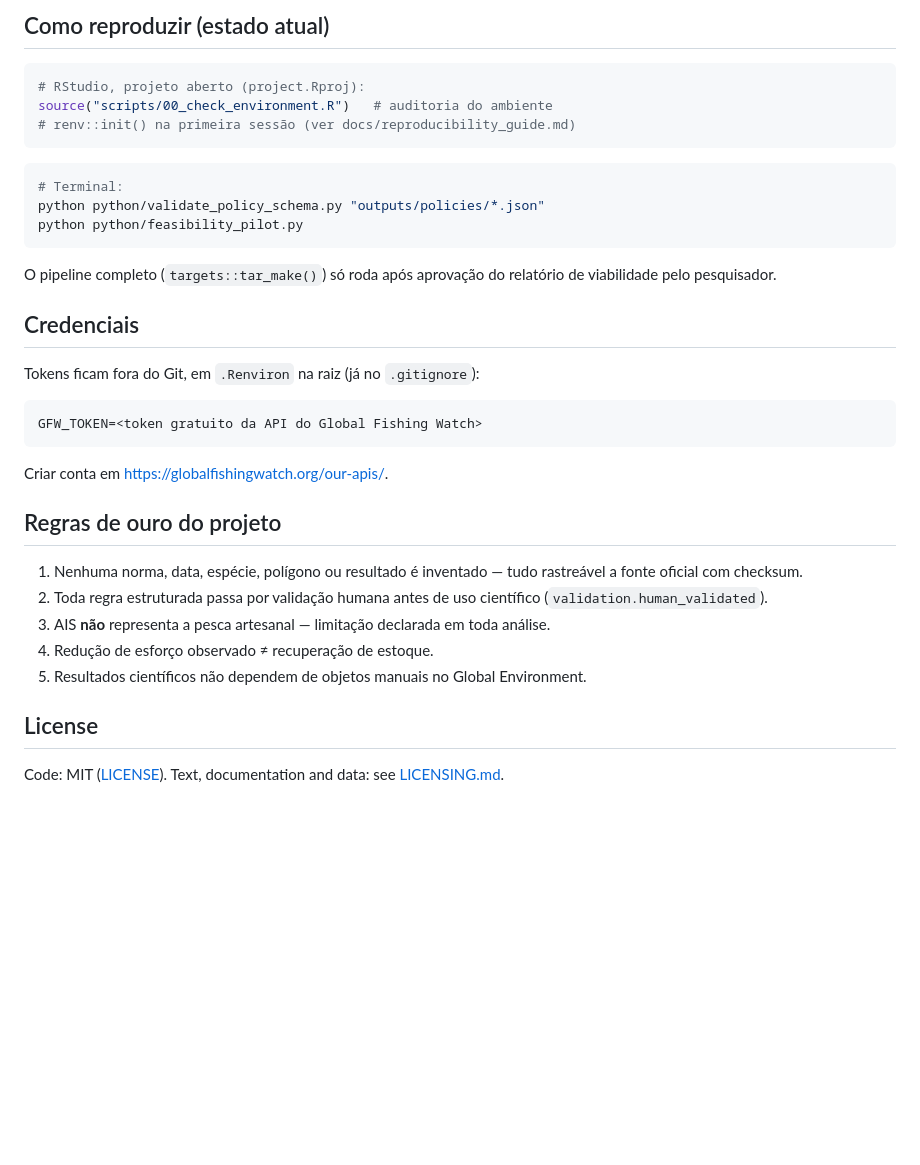
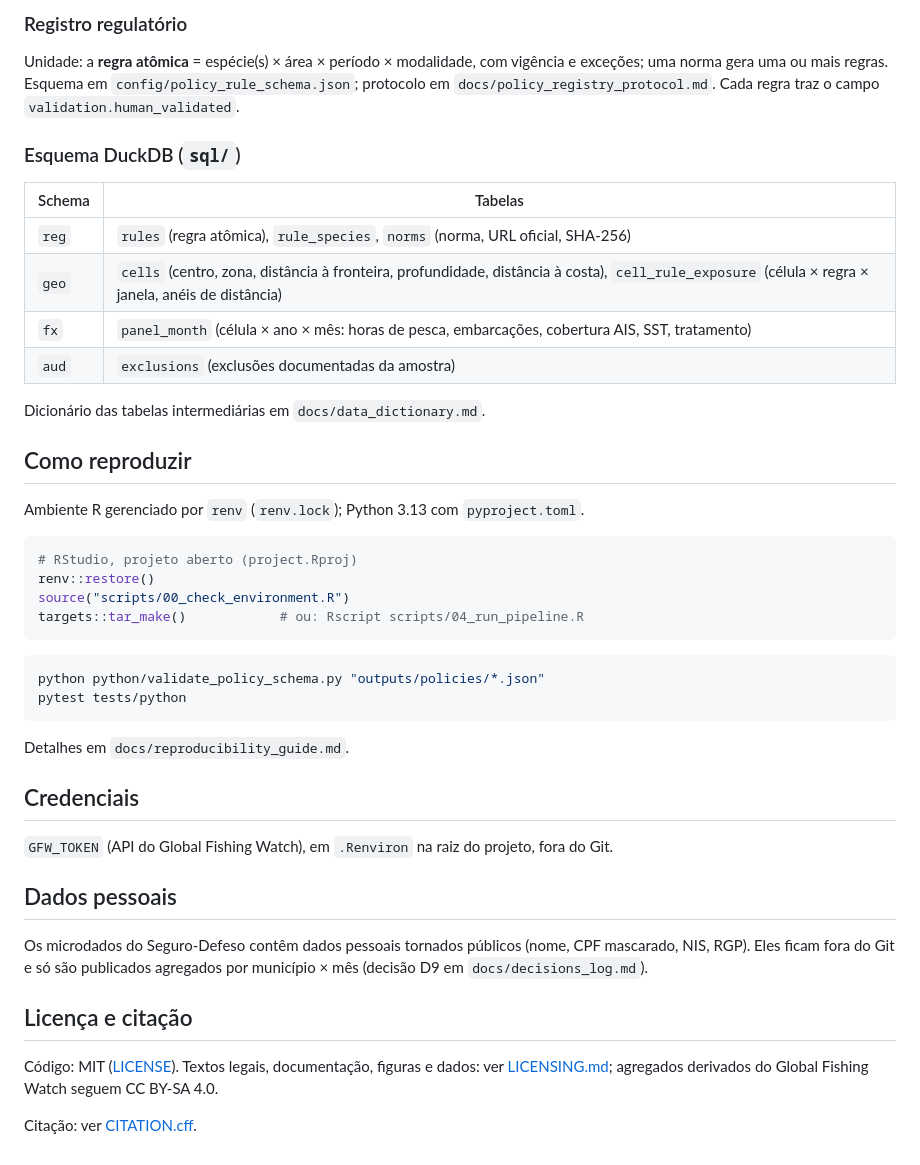
Before and after one commit to valbergregory/fisheries-closures-brazil, a Markdown page: README.md, the part around one of its changes. Drawn GitHub-style; blank space fills up the shorter version.

````diff
--- a/README.md
+++ b/README.md
@@ -44,43 +61,56 @@ Ver [docs/feasibility_report.md](docs/feasibility_report.md).
 
-## Como reproduzir (estado atual)
+### Registro regulatório
+
+Unidade: a **regra atômica** = espécie(s) × área × período × modalidade, com
+vigência e exceções; uma norma gera uma ou mais regras. Esquema em
+`config/policy_rule_schema.json`; protocolo em
+`docs/policy_registry_protocol.md`. Cada regra traz o campo
+`validation.human_validated`.
+
+### Esquema DuckDB (`sql/`)
+
+| Schema | Tabelas |
+|---|---|
+| `reg` | `rules` (regra atômica), `rule_species`, `norms` (norma, URL oficial, SHA-256) |
+| `geo` | `cells` (centro, zona, distância à fronteira, profundidade, distância à costa), `cell_rule_exposure` (célula × regra × janela, anéis de distância) |
+| `fx` | `panel_month` (célula × ano × mês: horas de pesca, embarcações, cobertura AIS, SST, tratamento) |
+| `aud` | `exclusions` (exclusões documentadas da amostra) |
+
+Dicionário das tabelas intermediárias em `docs/data_dictionary.md`.
+
+## Como reproduzir
+
+Ambiente R gerenciado por `renv` (`renv.lock`); Python 3.13 com `pyproject.toml`.
 
 ```r
-# RStudio, projeto aberto (project.Rproj):
-source("scripts/00_check_environment.R")   # auditoria do ambiente
-# renv::init() na primeira sessão (ver docs/reproducibility_guide.md)
+# RStudio, projeto aberto (project.Rproj)
+renv::restore()
+source("scripts/00_check_environment.R")
+targets::tar_make()            # ou: Rscript scripts/04_run_pipeline.R
 ```
 
 ```bash
-# Terminal:
 python python/validate_policy_schema.py "outputs/policies/*.json"
-python python/feasibility_pilot.py
+pytest tests/python
 ```
 
-O pipeline completo (`targets::tar_make()`) só roda após aprovação do
-relatório de viabilidade pelo pesquisador.
+Detalhes em `docs/reproducibility_guide.md`.
 
 ## Credenciais
 
-Tokens ficam fora do Git, em `.Renviron` na raiz (já no `.gitignore`):
+`GFW_TOKEN` (API do Global Fishing Watch), em `.Renviron` na raiz do projeto,
+fora do Git.
 
-```
-GFW_TOKEN=<token gratuito da API do Global Fishing Watch>
-```
+## Dados pessoais
 
-Criar conta em <https://globalfishingwatch.org/our-apis/>.
+Os microdados do Seguro-Defeso contêm dados pessoais tornados públicos
+(nome, CPF mascarado, NIS, RGP). Eles ficam fora do Git e só são publicados
+agregados por município × mês (decisão D9 em `docs/decisions_log.md`).
 
-## Regras de ouro do projeto
+## Licença e citação
 
-1. Nenhuma norma, data, espécie, polígono ou resultado é inventado — tudo
-   rastreável a fonte oficial com checksum.
-2. Toda regra estruturada passa por validação humana antes de uso científico
-   (`validation.human_validated`).
-3. AIS **não** representa a pesca artesanal — limitação declarada em toda
-   análise.
-4. Redução de esforço observado ≠ recuperação de estoque.
-5. Resultados científicos não dependem de objetos manuais no Global
-   Environment.
+Código: MIT ([LICENSE](LICENSE)). Textos legais, documentação, figuras e
+dados: ver [LICENSING.md](LICENSING.md); agregados derivados do Global
+Fishing Watch seguem CC BY-SA 4.0.
 
-## License
-
-Code: MIT ([LICENSE](LICENSE)). Text, documentation and data: see [LICENSING.md](LICENSING.md).
+Citação: ver [CITATION.cff](CITATION.cff).
````
Also changed, not shown: other parts of README.md (+50 -33 lines).
